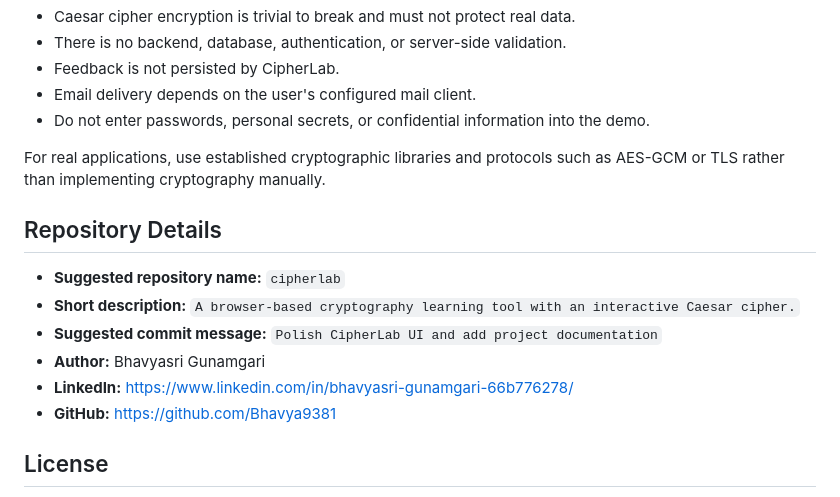
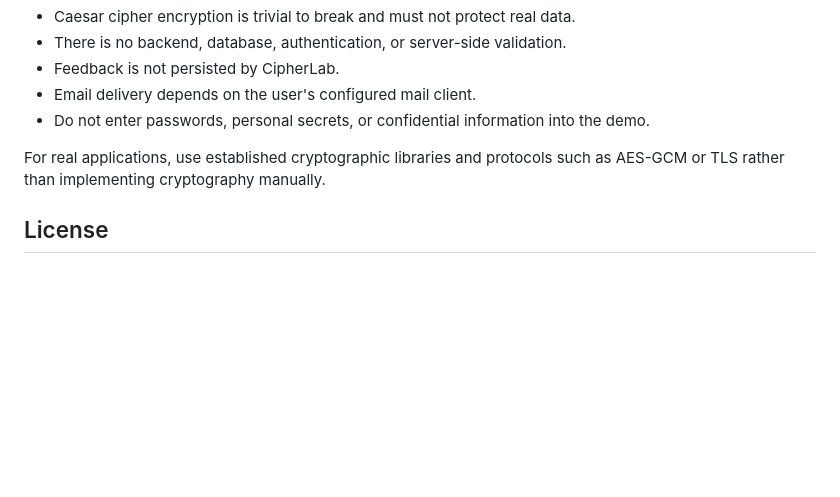
Before and after one commit to Bhavya9381/cipherlab, a Markdown page: README.md, the part around the change. Drawn GitHub-style; blank space fills up the shorter version.

```diff
--- a/README.md
+++ b/README.md
@@ -205,15 +205,6 @@ This project is an educational demonstration, not a production security tool.
 
 For real applications, use established cryptographic libraries and protocols such as AES-GCM or TLS rather than implementing cryptography manually.
 
-## Repository Details
-
-- **Suggested repository name:** `cipherlab`
-- **Short description:** `A browser-based cryptography learning tool with an interactive Caesar cipher.`
-- **Suggested commit message:** `Polish CipherLab UI and add project documentation`
-- **Author:** Bhavyasri Gunamgari
-- **LinkedIn:** <https://www.linkedin.com/in/bhavyasri-gunamgari-66b776278/>
-- **GitHub:** <https://github.com/Bhavya9381>
-
 ## License
 
 No license has been specified for this project yet. Add a license before distributing or accepting external contributions.
```
